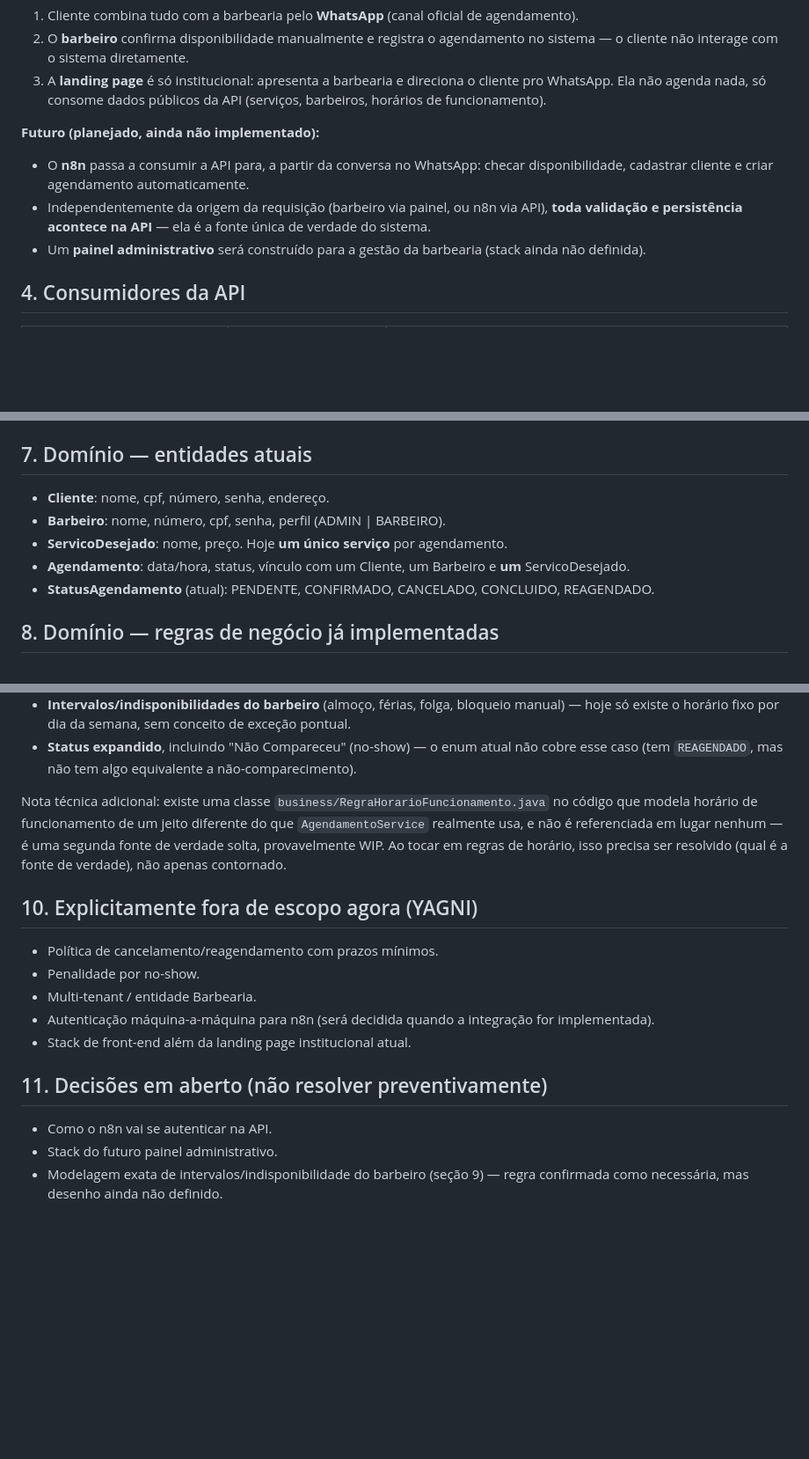
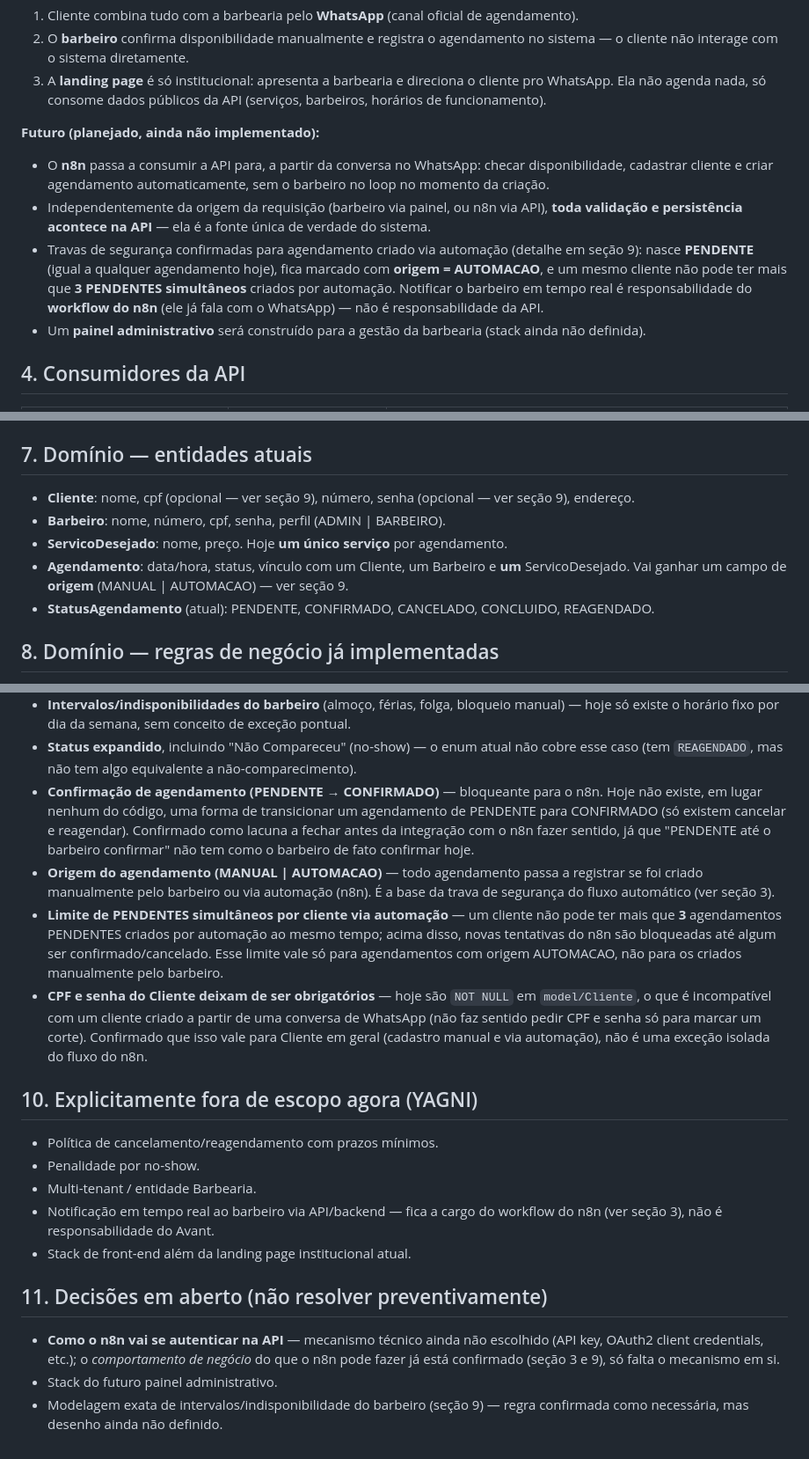
Before and after one commit to ybatistel/avantbarber, a Markdown page: PROJECT_CONTEXT.md, 3 parts joined by grey strips. Shown at 88% size. Drawn GitHub-style; blank space fills up the shorter version.

Commit message:
docs: registra decisoes de negocio da integracao com n8n
Fecha as perguntas em aberto levantadas ao planejar a autenticacao
maquina-a-maquina do n8n: agendamento automatico nasce PENDENTE e
marcado com origem=AUTOMACAO, limite de 3 pendentes simultaneos por
cliente via automacao, notificacao do barbeiro fica no workflow do
n8n (fora da API), confirmacao de agendamento (PENDENTE->CONFIRMADO)
vira bloqueante, e cpf/senha do Cliente deixam de ser obrigatorios.

Co-Authored-By: Claude Sonnet 5 <noreply@anthropic.com>

```diff
--- a/PROJECT_CONTEXT.md
+++ b/PROJECT_CONTEXT.md
@@ -34,9 +34,16 @@ que o back-end estiver estável.
 
 **Futuro (planejado, ainda não implementado):**
 - O **n8n** passa a consumir a API para, a partir da conversa no WhatsApp: checar
-  disponibilidade, cadastrar cliente e criar agendamento automaticamente.
+  disponibilidade, cadastrar cliente e criar agendamento automaticamente, sem o barbeiro
+  no loop no momento da criação.
 - Independentemente da origem da requisição (barbeiro via painel, ou n8n via API), **toda
   validação e persistência acontece na API** — ela é a fonte única de verdade do sistema.
+- Travas de segurança confirmadas para agendamento criado via automação (detalhe em
+  seção 9): nasce **PENDENTE** (igual a qualquer agendamento hoje), fica marcado com
+  **origem = AUTOMACAO**, e um mesmo cliente não pode ter mais que **3 PENDENTES
+  simultâneos** criados por automação. Notificar o barbeiro em tempo real é
+  responsabilidade do **workflow do n8n** (ele já fala com o WhatsApp) — não é
+  responsabilidade da API.
 - Um **painel administrativo** será construído para a gestão da barbearia (stack ainda
   não definida).
 
@@ -78,11 +85,12 @@ autenticação de API key "para o n8n" antes de a integração existir).
 
 ## 7. Domínio — entidades atuais
 
-- **Cliente**: nome, cpf, número, senha, endereço.
+- **Cliente**: nome, cpf (opcional — ver seção 9), número, senha (opcional — ver seção
+  9), endereço.
 - **Barbeiro**: nome, número, cpf, senha, perfil (ADMIN | BARBEIRO).
 - **ServicoDesejado**: nome, preço. Hoje **um único serviço** por agendamento.
 - **Agendamento**: data/hora, status, vínculo com um Cliente, um Barbeiro e **um**
-  ServicoDesejado.
+  ServicoDesejado. Vai ganhar um campo de **origem** (MANUAL | AUTOMACAO) — ver seção 9.
 - **StatusAgendamento** (atual): PENDENTE, CONFIRMADO, CANCELADO, CONCLUIDO, REAGENDADO.
 
 ## 8. Domínio — regras de negócio já implementadas
@@ -110,25 +118,39 @@ agendamento deve saber que existe essa lacuna entre "como é hoje" e "como dever
   — hoje só existe o horário fixo por dia da semana, sem conceito de exceção pontual.
 - **Status expandido**, incluindo "Não Compareceu" (no-show) — o enum atual não cobre
   esse caso (tem `REAGENDADO`, mas não tem algo equivalente a não-comparecimento).
-
-Nota técnica adicional: existe uma classe `business/RegraHorarioFuncionamento.java` no
-código que modela horário de funcionamento de um jeito diferente do que
-`AgendamentoService` realmente usa, e não é referenciada em lugar nenhum — é uma segunda
-fonte de verdade solta, provavelmente WIP. Ao tocar em regras de horário, isso precisa
-ser resolvido (qual é a fonte de verdade), não apenas contornado.
+- **Confirmação de agendamento (PENDENTE → CONFIRMADO)** — bloqueante para o n8n. Hoje
+  não existe, em lugar nenhum do código, uma forma de transicionar um agendamento de
+  PENDENTE para CONFIRMADO (só existem cancelar e reagendar). Confirmado como lacuna a
+  fechar antes da integração com o n8n fazer sentido, já que "PENDENTE até o barbeiro
+  confirmar" não tem como o barbeiro de fato confirmar hoje.
+- **Origem do agendamento (MANUAL | AUTOMACAO)** — todo agendamento passa a registrar se
+  foi criado manualmente pelo barbeiro ou via automação (n8n). É a base da trava de
+  segurança do fluxo automático (ver seção 3).
+- **Limite de PENDENTES simultâneos por cliente via automação** — um cliente não pode
+  ter mais que **3** agendamentos PENDENTES criados por automação ao mesmo tempo; acima
+  disso, novas tentativas do n8n são bloqueadas até algum ser confirmado/cancelado. Esse
+  limite vale só para agendamentos com origem AUTOMACAO, não para os criados manualmente
+  pelo barbeiro.
+- **CPF e senha do Cliente deixam de ser obrigatórios** — hoje são `NOT NULL` em
+  `model/Cliente`, o que é incompatível com um cliente criado a partir de uma conversa de
+  WhatsApp (não faz sentido pedir CPF e senha só para marcar um corte). Confirmado que
+  isso vale para Cliente em geral (cadastro manual e via automação), não é uma exceção
+  isolada do fluxo do n8n.
 
 ## 10. Explicitamente fora de escopo agora (YAGNI)
 
 - Política de cancelamento/reagendamento com prazos mínimos.
 - Penalidade por no-show.
 - Multi-tenant / entidade Barbearia.
-- Autenticação máquina-a-máquina para n8n (será decidida quando a integração for
-  implementada).
+- Notificação em tempo real ao barbeiro via API/backend — fica a cargo do workflow do
+  n8n (ver seção 3), não é responsabilidade do Avant.
 - Stack de front-end além da landing page institucional atual.
 
 ## 11. Decisões em aberto (não resolver preventivamente)
 
-- Como o n8n vai se autenticar na API.
+- **Como o n8n vai se autenticar na API** — mecanismo técnico ainda não escolhido (API
+  key, OAuth2 client credentials, etc.); o *comportamento de negócio* do que o n8n pode
+  fazer já está confirmado (seção 3 e 9), só falta o mecanismo em si.
 - Stack do futuro painel administrativo.
 - Modelagem exata de intervalos/indisponibilidade do barbeiro (seção 9) — regra
   confirmada como necessária, mas desenho ainda não definido.
```
